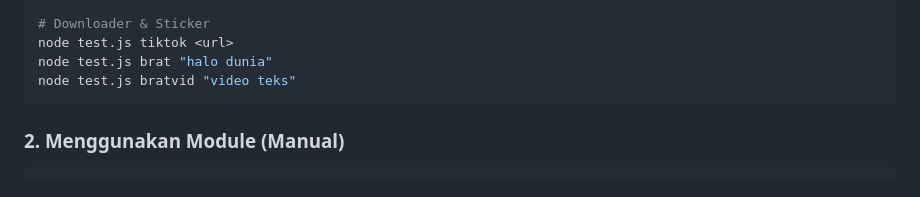
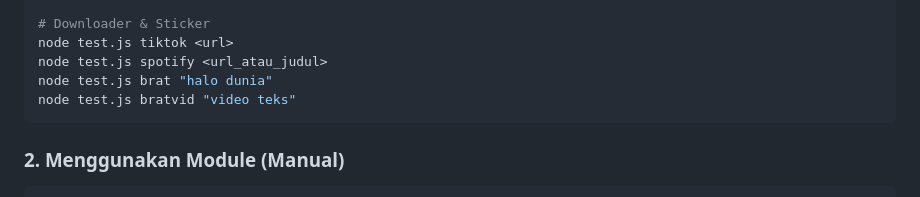
Before and after one commit to riskiardiane/ModuleAPI-PACK, a Markdown page: CLI_GUIDE.md, the part around the change. Rendered like a GitHub page.

Commit message:
docs: add spotify shortcut to CLI guide

````diff
--- a/CLI_GUIDE.md
+++ b/CLI_GUIDE.md
@@ -65,6 +65,7 @@ node test.js meionovels genre "action" [page]
 
 # Downloader & Sticker
 node test.js tiktok <url>
+node test.js spotify <url_atau_judul>
 node test.js brat "halo dunia"
 node test.js bratvid "video teks"
 ```
````
